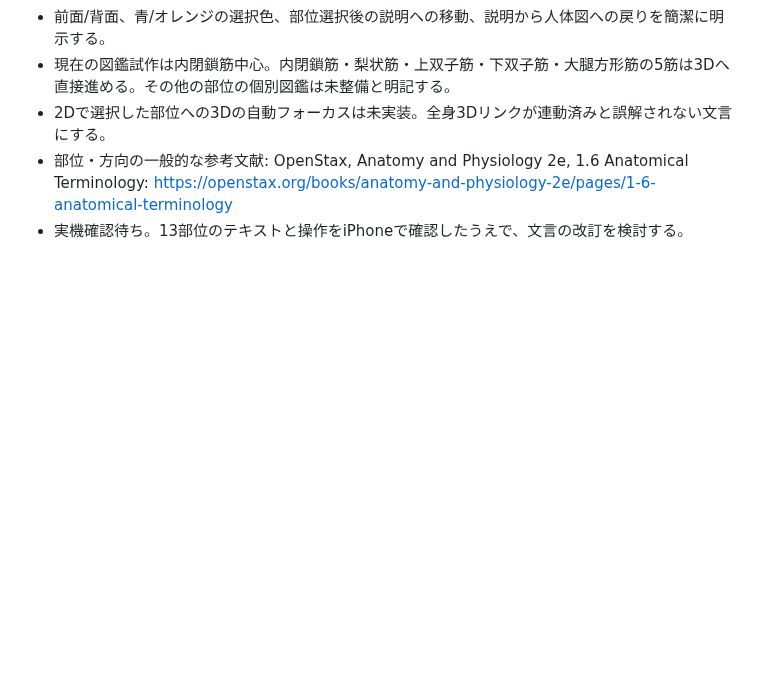
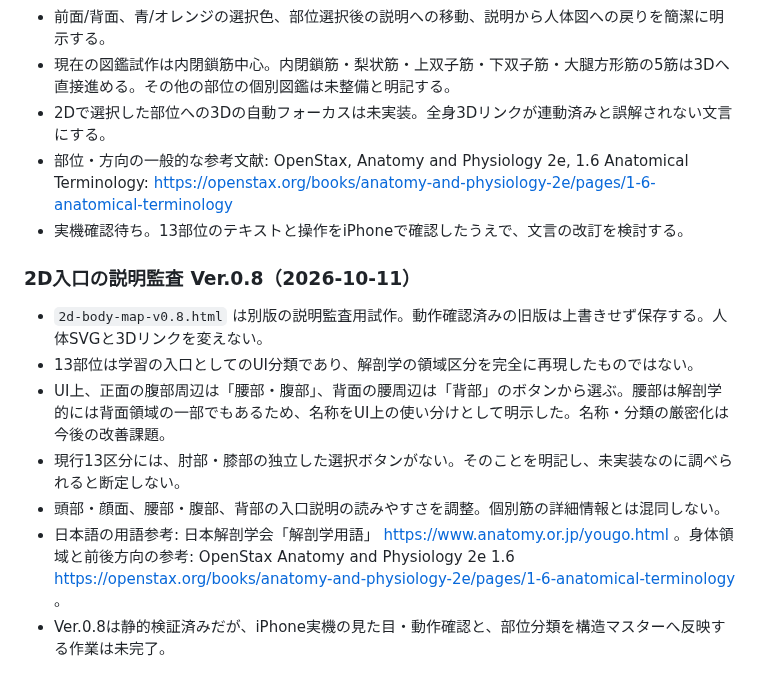
Before and after one commit to s922h86hh8-tech/body-map-prototype, a Markdown page: docs/ANATOMY_MASTER.md, the part around the change. Drawn GitHub-style; blank space fills up the shorter version.

Commit message:
Record verified 2D region terminology limits and explanatory copy audit v0.8

```diff
--- a/docs/ANATOMY_MASTER.md
+++ b/docs/ANATOMY_MASTER.md
@@ -331,3 +331,13 @@ iPhone実機で「左｜咬筋」「右｜咬筋」が複数表示される問
 - 2Dで選択した部位への3Dの自動フォーカスは未実装。全身3Dリンクが連動済みと誤解されない文言にする。
 - 部位・方向の一般的な参考文献: OpenStax, Anatomy and Physiology 2e, 1.6 Anatomical Terminology: https://openstax.org/books/anatomy-and-physiology-2e/pages/1-6-anatomical-terminology
 - 実機確認待ち。13部位のテキストと操作をiPhoneで確認したうえで、文言の改訂を検討する。
+
+### 2D入口の説明監査 Ver.0.8（2026-10-11）
+
+- `2d-body-map-v0.8.html` は別版の説明監査用試作。動作確認済みの旧版は上書きせず保存する。人体SVGと3Dリンクを変えない。
+- 13部位は学習の入口としてのUI分類であり、解剖学の領域区分を完全に再現したものではない。
+- UI上、正面の腹部周辺は「腰部・腹部」、背面の腰周辺は「背部」のボタンから選ぶ。腰部は解剖学的には背面領域の一部でもあるため、名称をUI上の使い分けとして明示した。名称・分類の厳密化は今後の改善課題。
+- 現行13区分には、肘部・膝部の独立した選択ボタンがない。そのことを明記し、未実装なのに調べられると断定しない。
+- 頭部・顔面、腰部・腹部、背部の入口説明の読みやすさを調整。個別筋の詳細情報とは混同しない。
+- 日本語の用語参考: 日本解剖学会「解剖学用語」 https://www.anatomy.or.jp/yougo.html 。身体領域と前後方向の参考: OpenStax Anatomy and Physiology 2e 1.6 https://openstax.org/books/anatomy-and-physiology-2e/pages/1-6-anatomical-terminology 。
+- Ver.0.8は静的検証済みだが、iPhone実機の見た目・動作確認と、部位分類を構造マスターへ反映する作業は未完了。
```
